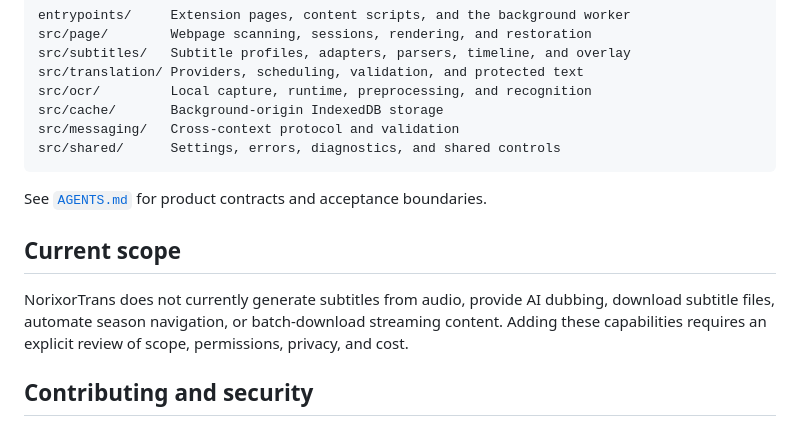
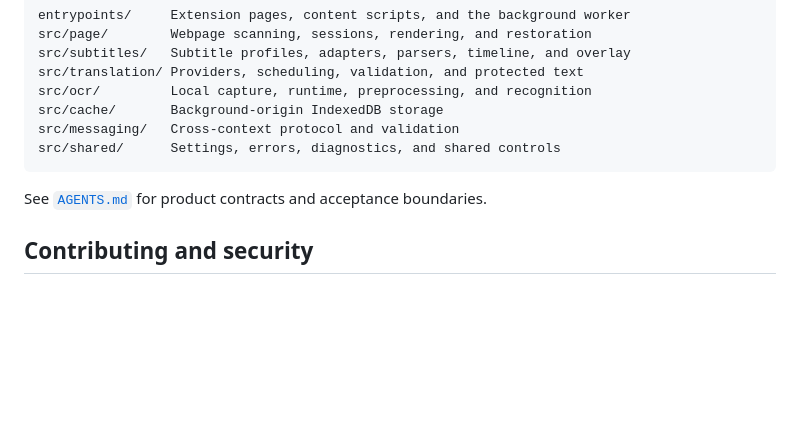
Before and after one commit to Norixor/NoriTrans, a Markdown page: README.md, the part around the change. Drawn GitHub-style; blank space fills up the shorter version.

Commit message:
docs: remove unsupported-capabilities section

```diff
--- a/README.md
+++ b/README.md
@@ -130,10 +130,6 @@ src/shared/      Settings, errors, diagnostics, and shared controls
 
 See [`AGENTS.md`](./AGENTS.md) for product contracts and acceptance boundaries.
 
-## Current scope
-
-NorixorTrans does not currently generate subtitles from audio, provide AI dubbing, download subtitle files, automate season navigation, or batch-download streaming content. Adding these capabilities requires an explicit review of scope, permissions, privacy, and cost.
-
 ## Contributing and security
 
 Read [`CONTRIBUTING.md`](./CONTRIBUTING.md) before opening a pull request and follow the [`CODE_OF_CONDUCT.md`](./CODE_OF_CONDUCT.md). Please report vulnerabilities privately as described in [`SECURITY.md`](./SECURITY.md); do not publish credentials, private text, full subtitles, or exploitable details in a public issue.
```
Also changed, not shown: README.zh-CN.md (+0 -4 lines).
